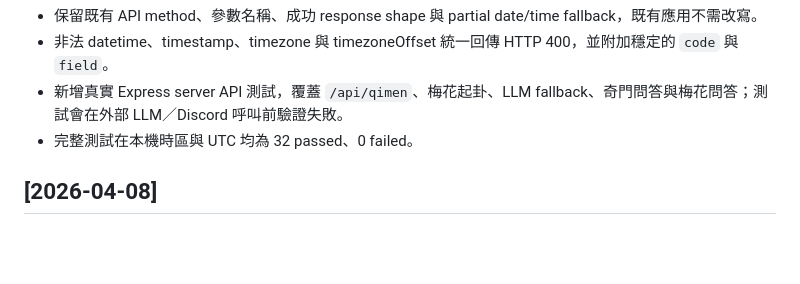
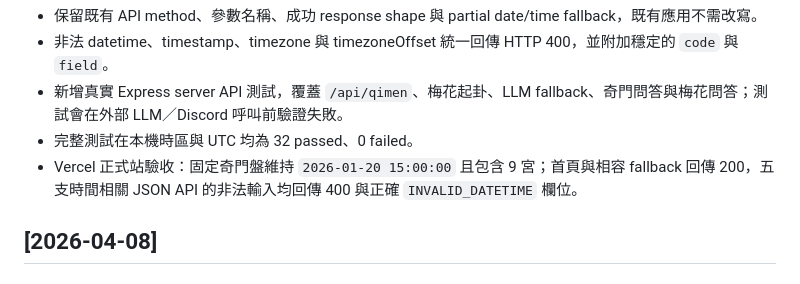
Before and after one commit to tbdavid2019/qimen, a Markdown page: docs/changelog.md, the part around the change. Drawn GitHub-style; blank space fills up the shorter version.

Commit message:
docs: record production time verification

```diff
--- a/docs/changelog.md
+++ b/docs/changelog.md
@@ -34,6 +34,7 @@
 - 非法 datetime、timestamp、timezone 與 timezoneOffset 統一回傳 HTTP 400，並附加穩定的 `code` 與 `field`。
 - 新增真實 Express server API 測試，覆蓋 `/api/qimen`、梅花起卦、LLM fallback、奇門問答與梅花問答；測試會在外部 LLM／Discord 呼叫前驗證失敗。
 - 完整測試在本機時區與 UTC 均為 32 passed、0 failed。
+- Vercel 正式站驗收：固定奇門盤維持 `2026-01-20 15:00:00` 且包含 9 宮；首頁與相容 fallback 回傳 200，五支時間相關 JSON API 的非法輸入均回傳 400 與正確 `INVALID_DATETIME` 欄位。
 
 ## [2026-04-08]
 
```
Also changed, not shown: 1 other file.
